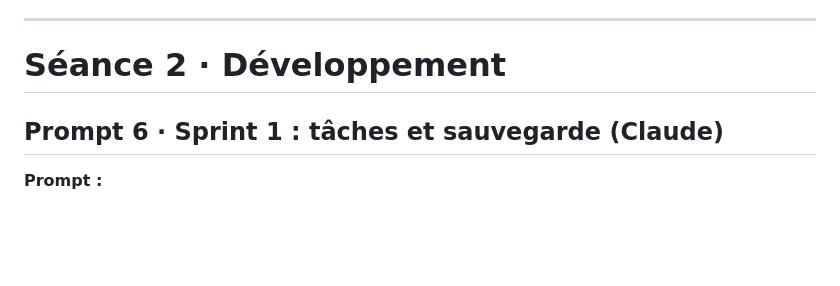
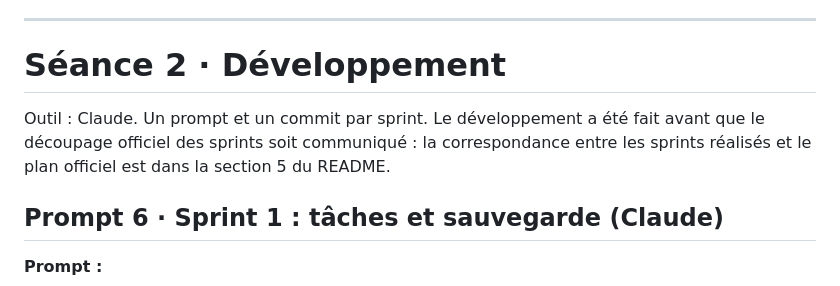
Before and after one commit to Antonin-0/taskflow, a Markdown page: PROMPTS.md, the part around the change. Rendered like a GitHub page; blank space fills up the shorter version.

```diff
--- a/PROMPTS.md
+++ b/PROMPTS.md
@@ -121,6 +121,8 @@ Valeurs autorisées précisées pour chaque champ (par exemple : titre de 1 à 1
 
 # Séance 2 · Développement
 
+Outil : Claude. Un prompt et un commit par sprint. Le développement a été fait avant que le découpage officiel des sprints soit communiqué : la correspondance entre les sprints réalisés et le plan officiel est dans la section 5 du README.
+
 ## Prompt 6 · Sprint 1 : tâches et sauvegarde (Claude)
 
 **Prompt :**
```
Also changed, not shown: README.md (+17 -7 lines).
